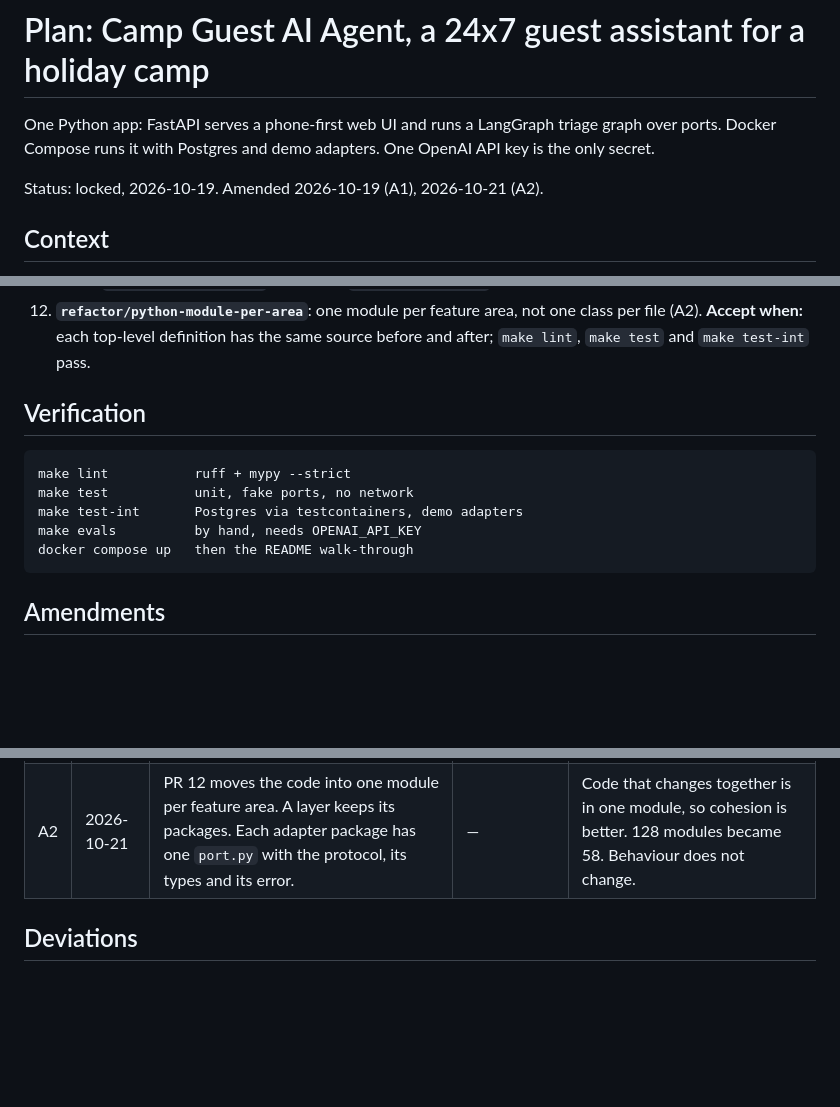
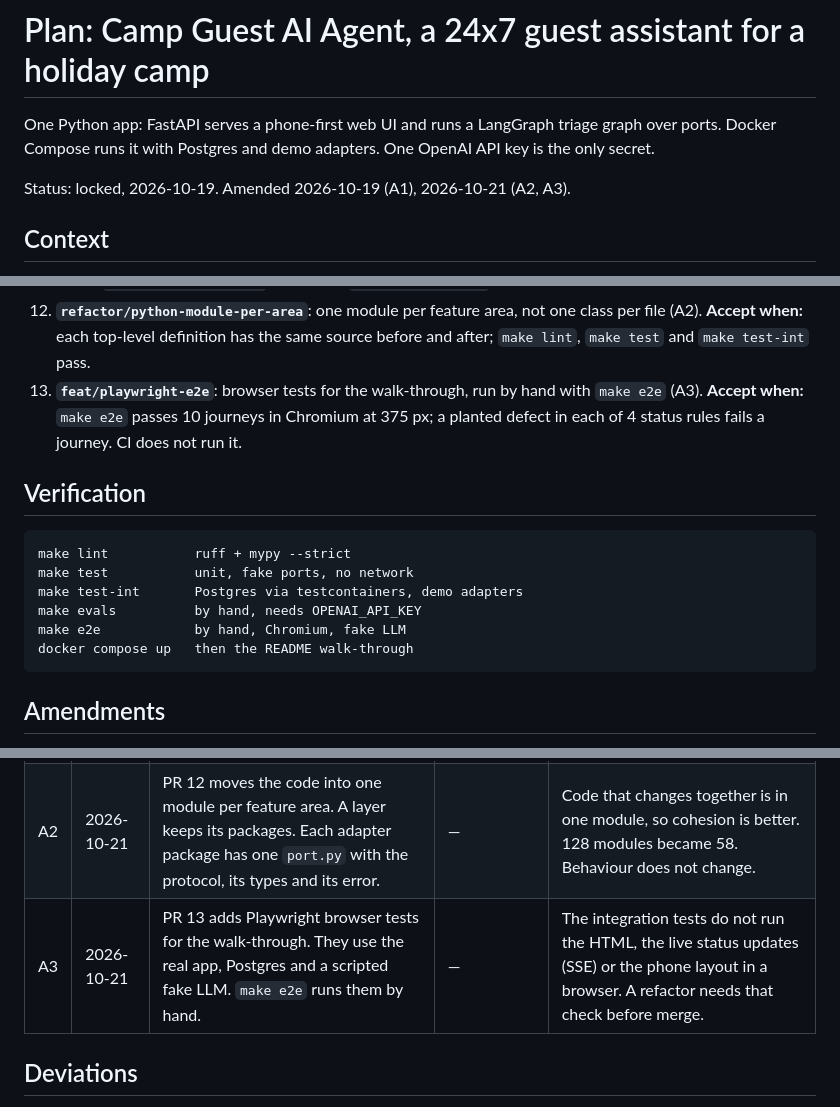
Before and after one commit to nish1013/camp-guest-ai-agent, a Markdown page: docs/plan.md, 3 parts joined by grey strips. GitHub-like rendering; blank space fills up the shorter version.

Commit message:
Plan amendment A3: browser tests

````diff
--- a/docs/plan.md
+++ b/docs/plan.md
@@ -3,7 +3,7 @@
 One Python app: FastAPI serves a phone-first web UI and runs a LangGraph triage graph over ports.
 Docker Compose runs it with Postgres and demo adapters. One OpenAI API key is the only secret.
 
-Status: locked, 2026-10-19. Amended 2026-10-19 (A1), 2026-10-21 (A2).
+Status: locked, 2026-10-19. Amended 2026-10-19 (A1), 2026-10-21 (A2, A3).
 
 ## Context
 
@@ -172,6 +172,9 @@ Each PR is from fresh `main` and green in CI before the next starts.
 12. **`refactor/python-module-per-area`**: one module per feature area, not one class per file (A2).
     **Accept when:** each top-level definition has the same source before and after; `make lint`,
     `make test` and `make test-int` pass.
+13. **`feat/playwright-e2e`**: browser tests for the walk-through, run by hand with `make e2e` (A3).
+    **Accept when:** `make e2e` passes 10 journeys in Chromium at 375 px; a planted defect in each
+    of 4 status rules fails a journey. CI does not run it.
 
 ## Verification
 
@@ -180,6 +183,7 @@ make lint           ruff + mypy --strict
 make test           unit, fake ports, no network
 make test-int       Postgres via testcontainers, demo adapters
 make evals          by hand, needs OPENAI_API_KEY
+make e2e            by hand, Chromium, fake LLM
 docker compose up   then the README walk-through
 ```
 
@@ -191,6 +195,7 @@ Changes made after the lock. Each one is dated and names the decision it carries
 | --- | --- | --- | --- | --- |
 | A1 | 2026-10-19 | PR 9 adds the "Add to C12 or new request?" prompt and the quick picks. | D4 (amended), D51 | A spam verdict on a follow-up parked a case with an open ticket, against I8. Found in the PR 6 build. |
 | A2 | 2026-10-21 | PR 12 moves the code into one module per feature area. A layer keeps its packages. Each adapter package has one `port.py` with the protocol, its types and its error. | — | Code that changes together is in one module, so cohesion is better. 128 modules became 58. Behaviour does not change. |
+| A3 | 2026-10-21 | PR 13 adds Playwright browser tests for the walk-through. They use the real app, Postgres and a scripted fake LLM. `make e2e` runs them by hand. | — | The integration tests do not run the HTML, the live status updates (SSE) or the phone layout in a browser. A refactor needs that check before merge. |
 
 ## Deviations
 
````
